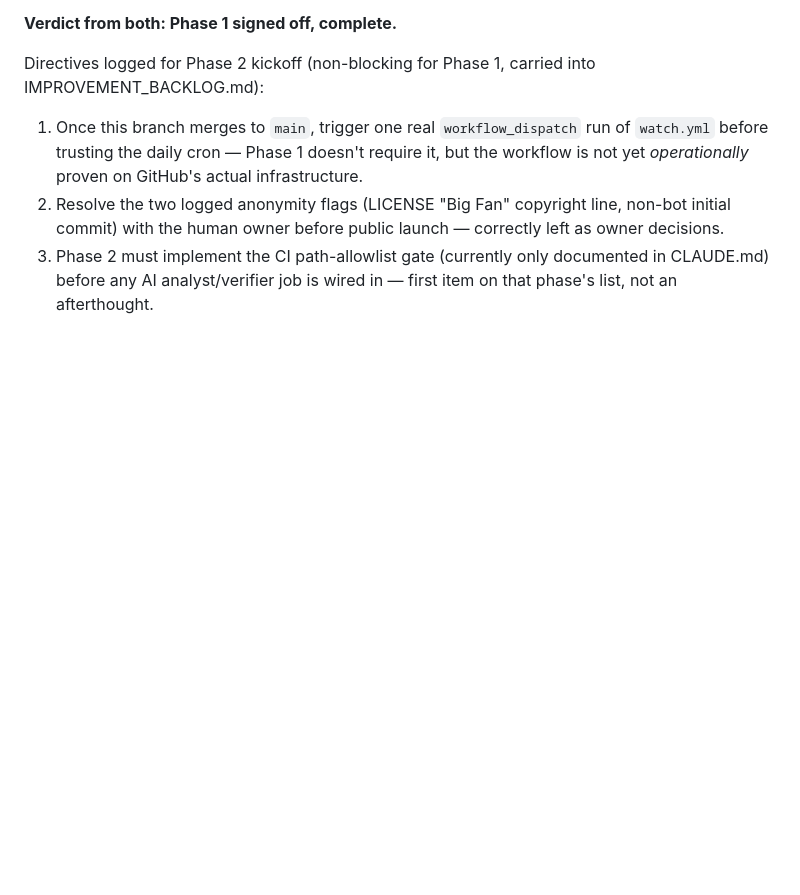
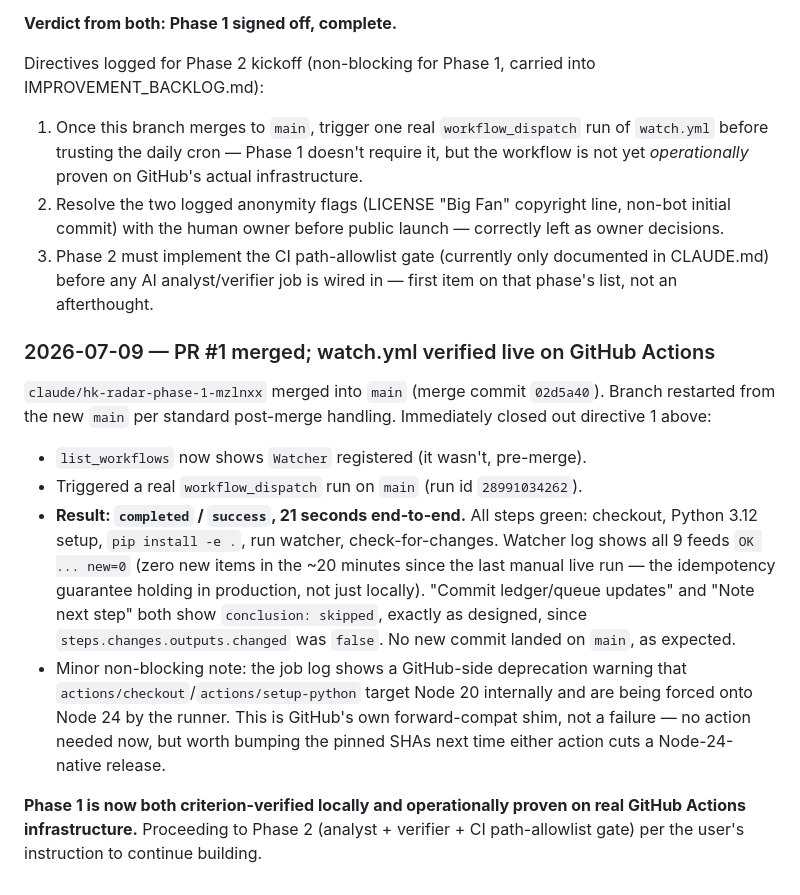
Before and after one commit to 0xfanbase/DA-Radar, a Markdown page: PROGRESS.md, the part around the change. Drawn GitHub-style; blank space fills up the shorter version.

```diff
--- a/PROGRESS.md
+++ b/PROGRESS.md
@@ -114,3 +114,26 @@ Directives logged for Phase 2 kickoff (non-blocking for Phase 1, carried into IM
 3. Phase 2 must implement the CI path-allowlist gate (currently only documented in CLAUDE.md)
    before any AI analyst/verifier job is wired in — first item on that phase's list, not an
    afterthought.
+
+### 2026-07-09 — PR #1 merged; watch.yml verified live on GitHub Actions
+
+`claude/hk-radar-phase-1-mzlnxx` merged into `main` (merge commit `02d5a40`). Branch restarted from
+the new `main` per standard post-merge handling. Immediately closed out directive 1 above:
+
+- `list_workflows` now shows `Watcher` registered (it wasn't, pre-merge).
+- Triggered a real `workflow_dispatch` run on `main` (run id `28991034262`).
+- **Result: `completed` / `success`, 21 seconds end-to-end.** All steps green: checkout, Python
+  3.12 setup, `pip install -e .`, run watcher, check-for-changes. Watcher log shows all 9 feeds
+  `OK ... new=0` (zero new items in the ~20 minutes since the last manual live run — the
+  idempotency guarantee holding in production, not just locally). "Commit ledger/queue updates"
+  and "Note next step" both show `conclusion: skipped`, exactly as designed, since
+  `steps.changes.outputs.changed` was `false`. No new commit landed on `main`, as expected.
+- Minor non-blocking note: the job log shows a GitHub-side deprecation warning that
+  `actions/checkout`/`actions/setup-python` target Node 20 internally and are being forced onto
+  Node 24 by the runner. This is GitHub's own forward-compat shim, not a failure — no action
+  needed now, but worth bumping the pinned SHAs next time either action cuts a Node-24-native
+  release.
+
+**Phase 1 is now both criterion-verified locally and operationally proven on real GitHub Actions
+infrastructure.** Proceeding to Phase 2 (analyst + verifier + CI path-allowlist gate) per the
+user's instruction to continue building.
```
Also changed, not shown: IMPROVEMENT_BACKLOG.md (+8 -7 lines).
